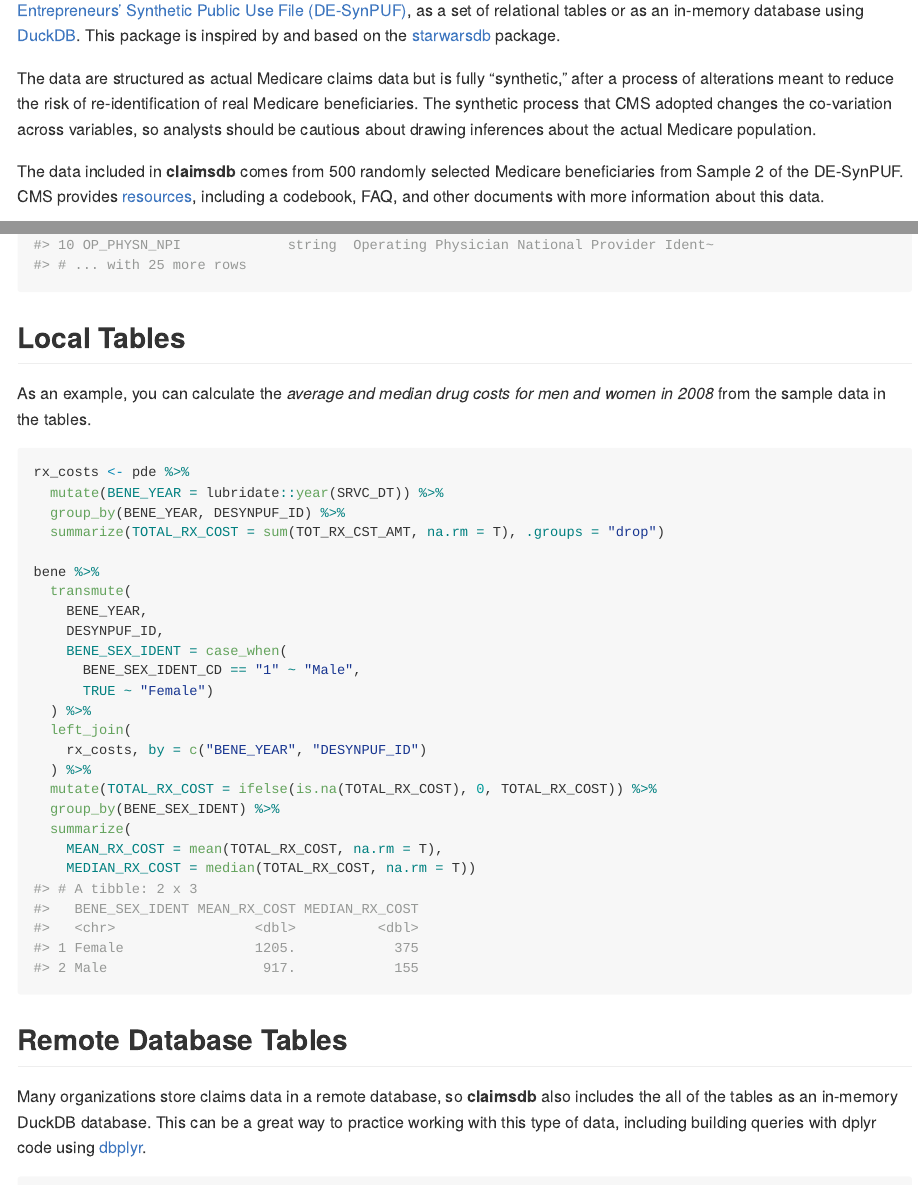
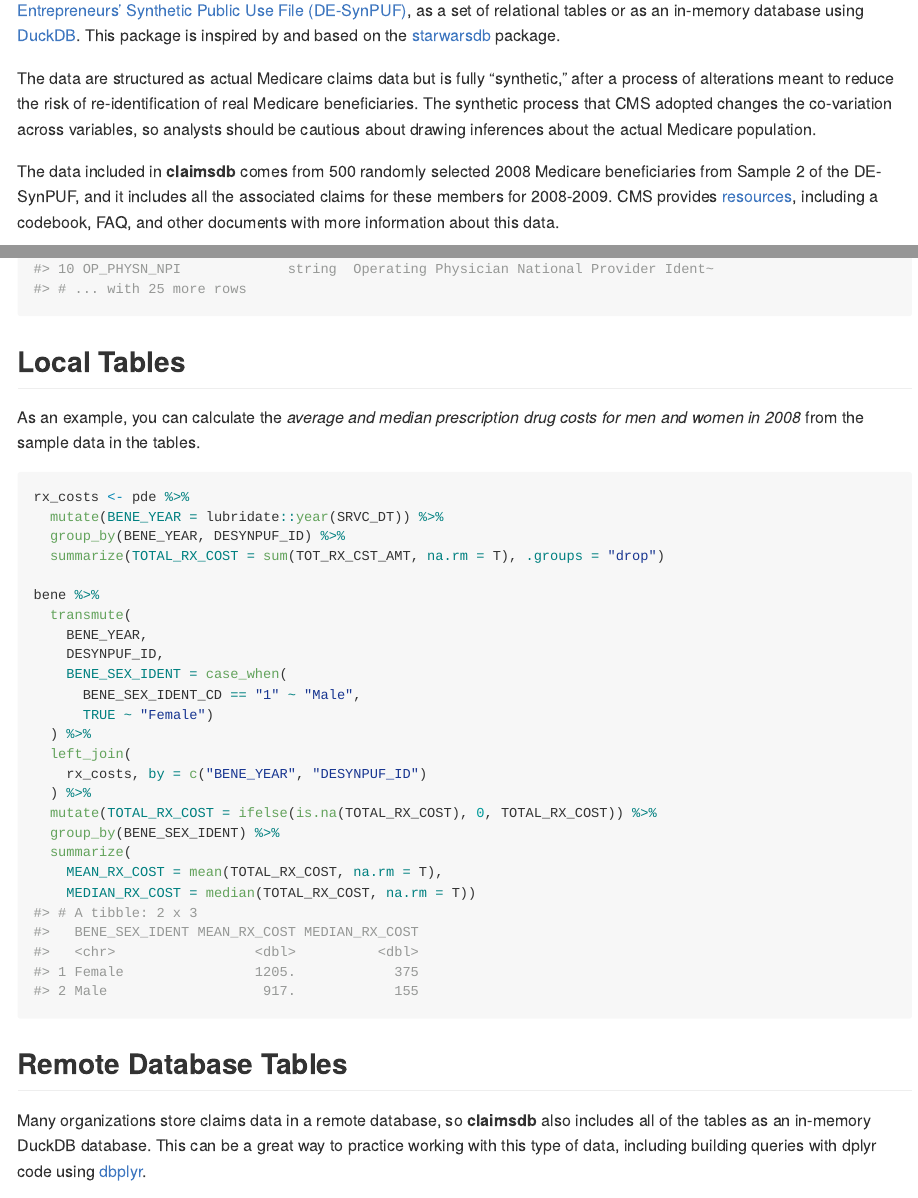
Before and after one commit to jfangmeier/claimsdb, an R Markdown document (README.Rmd): the page in a window 1100 px wide, from 140 px down, and a second part further down, joined at a grey line. The pictures show the output file README.md that the author committed with the source, drawn offline in the style of GitHub; badge pictures from the web are left out.

Commit message:
Update text of README

````diff
--- a/README.Rmd
+++ b/README.Rmd
@@ -30 +28,0 @@ enrollment and claims data from the [CMS 2008-2010 Data Entrepreneurs'
-Synthetic Public Use File
@@ -31,3 +30,4 @@ Synthetic Public Use File
+Public Use File
 (DE-SynPUF)](https://www.cms.gov/Research-Statistics-Data-and-Systems/Downloadable-Public-Use-Files/SynPUFs/DE_Syn_PUF),
 as a set of relational tables or as an in-memory database using
 [DuckDB](https://duckdb.org). This package is inspired by and based on
@@ -40,8 +40,9 @@ that CMS adopted changes the co-variation across variables, so analysts
 should be cautious about drawing inferences about the actual Medicare
 population.
 
-The data included in **claimsdb** comes from 500 randomly selected
-Medicare beneficiaries from Sample 2 of the DE-SynPUF. CMS provides
+The data included in **claimsdb** comes from 500 randomly selected 2008
+Medicare beneficiaries from Sample 2 of the DE-SynPUF, and it includes
+all the associated claims for these members for 2008-2009. CMS provides
 [resources](https://www.cms.gov/Research-Statistics-Data-and-Systems/Downloadable-Public-Use-Files/SynPUFs/DESample02),
 including a codebook, FAQ, and other documents with more information
 about this data.
@@ -98,8 +99,9 @@ schema %>%
 
 ## Local Tables
 
-As an example, you can calculate the *average and median drug costs for
-men and women in 2008* from the sample data in the tables.
+As an example, you can calculate the *average and median prescription
+drug costs for men and women in 2008* from the sample data in the
+tables.
 
 ```{r}
 rx_costs <- pde %>%
@@ -128,7 +130,7 @@ bene %>%
 ## Remote Database Tables
 
 Many organizations store claims data in a remote database, so
-**claimsdb** also includes the all of the tables as an in-memory DuckDB
+**claimsdb** also includes all of the tables as an in-memory DuckDB
 database. This can be a great way to practice working with this type of
 data, including building queries with dplyr code using
 [dbplyr](https://dbplyr.tidyverse.org/).
````
Also changed, not shown: README.md, README.Rmd (2 more changed lines).
